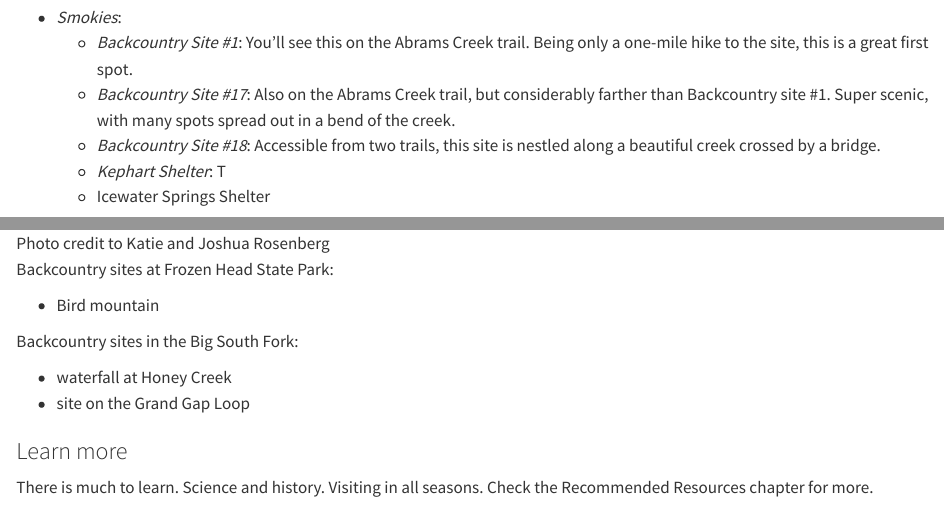
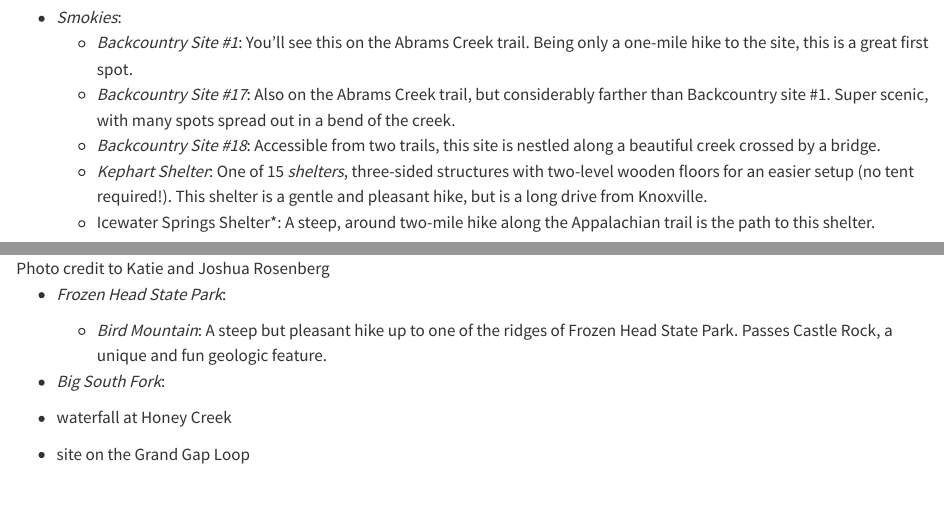
Before and after one commit to jrosen48/lkba-quarto, a Quarto document (ZZZ - Deepening_the_Experience.qmd): the page in a window 1100 px wide, from 1330 px down, and a second part further down, joined at a grey line. Rendered offline with R 4.5, knitr and Pandoc in place of Quarto, with nearby package versions.

Commit message:
Update ZZZ - Deepening_the_Experience.qmd

```diff
--- a/ZZZ - Deepening_the_Experience.qmd
+++ b/ZZZ - Deepening_the_Experience.qmd
@@ -46,20 +46,15 @@ Here are some favorite spots for backpacking:
 	-   *Backcountry Site #1*: You'll see this on the Abrams Creek trail. Being only a one-mile hike to the site, this is a great first spot.
 	-   *Backcountry Site #17*: Also on the Abrams Creek trail, but considerably farther than Backcountry site #1. Super scenic, with many spots spread out in a bend of the creek.
 	-   *Backcountry Site #18*: Accessible from two trails, this site is nestled along a beautiful creek crossed by a bridge.
-	-   *Kephart Shelter*: T
-	-   Icewater Springs Shelter
+	-   *Kephart Shelter*: One of 15 *shelters*, three-sided structures with two-level wooden floors for an easier setup (no tent required!). This shelter is a gentle and pleasant hike, but is a long drive from Knoxville.
+	-   Icewater Springs Shelter*: A steep, around two-mile hike along the Appalachian trail is the path to this shelter.
 
 ![Photo credit to Katie and Joshua Rosenberg](img/leconte-summit.jpeg)
 
-Backcountry sites at Frozen Head State Park:
+- *Frozen Head State Park*:
+	- *Bird Mountain*: A steep but pleasant hike up to one of the ridges of Frozen Head State Park. Passes Castle Rock, a unique and fun geologic feature.
 
--   Bird mountain
-
-Backcountry sites in the Big South Fork:
+- *Big South Fork*:
 
 -   waterfall at Honey Creek
 -   site on the Grand Gap Loop
-
-### Learn more
-
-There is much to learn. Science and history. Visiting in all seasons. Check the Recommended Resources chapter for more.
```
Also changed, not shown: ZZZ - Deepening_the_Experience.qmd (2 more changed lines).
